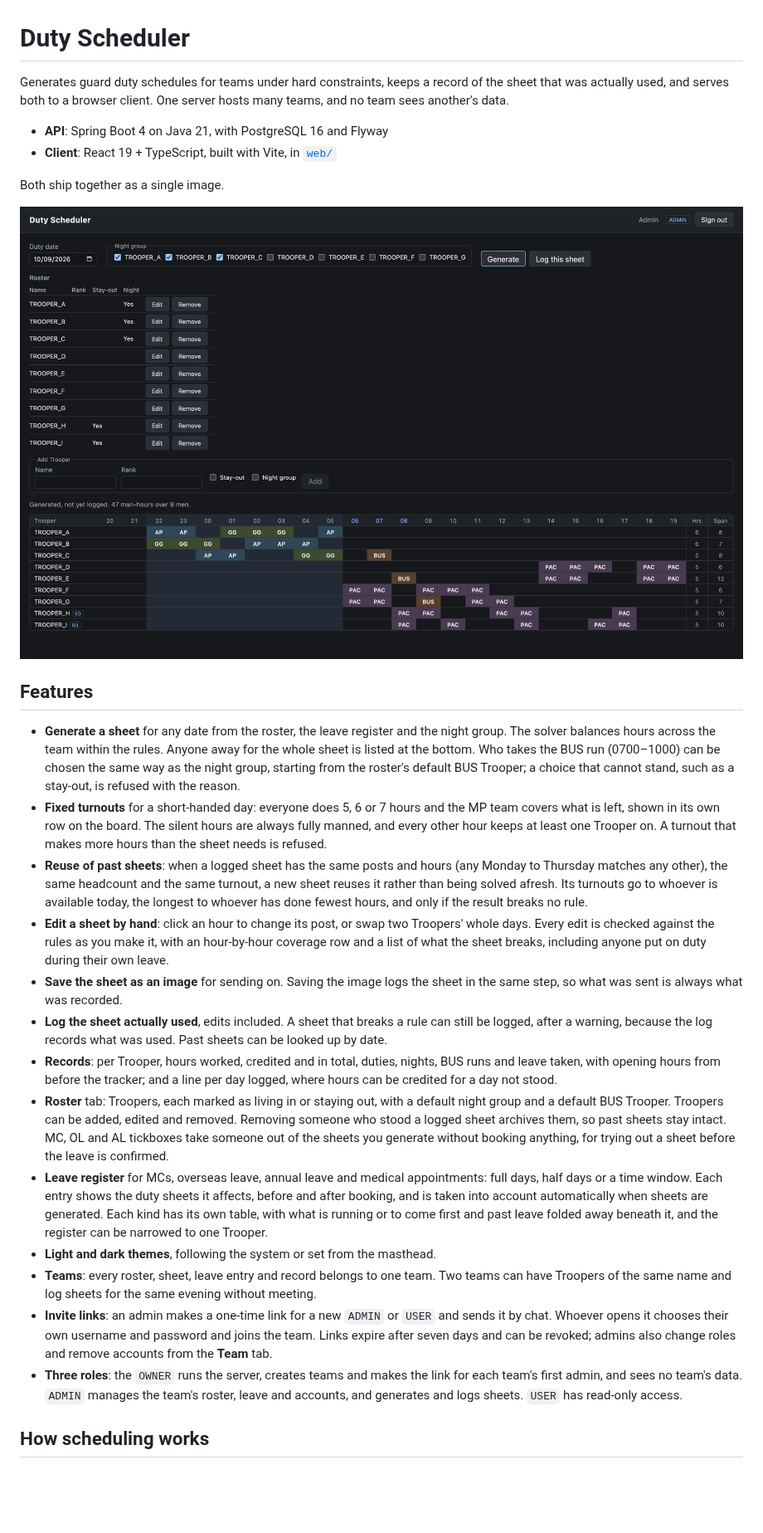
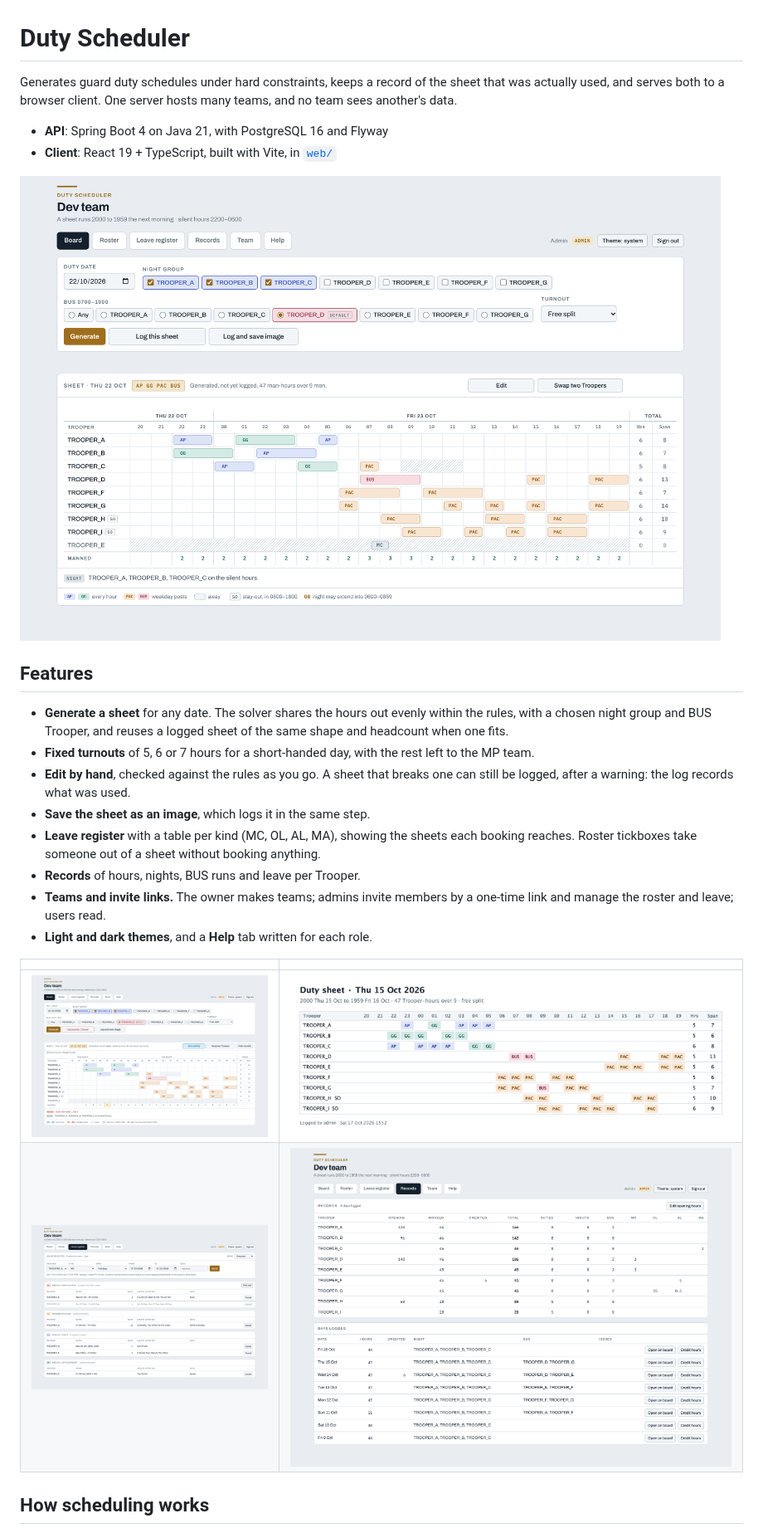
Before and after one commit to reddevil1313/duty-scheduler, a Markdown page: README.md, the part around one of its changes. Shown at 83% size. GitHub-like rendering; pictures changed too: docs/board.png (added), docs/editing.png (added), docs/leave.png (added); blank space fills up the shorter version.

Commit message:
docs: Help tab and README screenshots

```diff
--- a/README.md
+++ b/README.md
@@ -1,68 +1,36 @@
 # Duty Scheduler
 
-Generates guard duty schedules for teams under hard constraints, keeps a
-record of the sheet that was actually used, and serves both to a browser
-client. One server hosts many teams, and no team sees another's data.
+Generates guard duty schedules under hard constraints, keeps a record of the
+sheet that was actually used, and serves both to a browser client. One server
+hosts many teams, and no team sees another's data.
 
 - **API**: Spring Boot 4 on Java 21, with PostgreSQL 16 and Flyway
 - **Client**: React 19 + TypeScript, built with Vite, in [`web/`](web/)
 
-Both ship together as a single image.
-
-![The duty board: a generated Thursday sheet, with the roster above it](docs/screenshot.png)
+![The board: a generated Thursday sheet, one Trooper on MC listed at the bottom](docs/board.png)
 
 ## Features
 
-- **Generate a sheet** for any date from the roster, the leave register and the
-  night group. The solver balances hours across the team within the rules.
-  Anyone away for the whole sheet is listed at the bottom.
-  Who takes the BUS run (0700–1000) can be chosen the same way as the night
-  group, starting from the roster's default BUS Trooper; a choice that cannot
-  stand, such as a stay-out, is refused with the reason.
-- **Fixed turnouts** for a short-handed day: everyone does 5, 6 or 7 hours and
-  the MP team covers what is left, shown in its own row on the board. The
-  silent hours are always fully manned, and every other hour keeps at least one
-  Trooper on. A turnout that makes more hours than the sheet needs is refused.
-- **Reuse of past sheets**: when a logged sheet has the same posts and hours
-  (any Monday to Thursday matches any other), the same headcount and the same
-  turnout, a new sheet reuses it rather than being solved afresh. Its turnouts
-  go to whoever is available today, the longest to whoever has done fewest
-  hours, and only if the result breaks no rule.
-- **Edit a sheet by hand**: click an hour to change its post, or swap two
-  Troopers' whole days. Every edit is checked against the rules as you make it,
-  with an hour-by-hour coverage row and a list of what the sheet breaks,
-  including anyone put on duty during their own leave.
-- **Save the sheet as an image** for sending on. Saving the image logs the
-  sheet in the same step, so what was sent is always what was recorded.
-- **Log the sheet actually used**, edits included. A sheet that breaks a rule
-  can still be logged, after a warning, because the log records what was used.
-  Past sheets can be looked up by date.
-- **Records**: per Trooper, hours worked, credited and in total, duties, nights,
-  BUS runs and leave taken, with opening hours from before the tracker; and a
-  line per day logged, where hours can be credited for a day not stood.
-- **Roster** tab: Troopers, each marked as living in or staying out, with a
-  default night group and a default BUS Trooper. Troopers can be added, edited and removed. Removing
-  someone who stood a logged sheet archives them, so past sheets stay intact.
-  MC, OL and AL tickboxes take someone out of the sheets you generate without
-  booking anything, for trying out a sheet before the leave is confirmed.
-- **Leave register** for MCs, overseas leave, annual leave and medical
-  appointments: full days, half days or a time window. Each entry shows the
-  duty sheets it affects, before and after booking, and is taken into account
-  automatically when sheets are generated. Each kind has its own table, with
-  what is running or to come first and past leave folded away beneath it, and
-  the register can be narrowed to one Trooper.
-- **Light and dark themes**, following the system or set from the masthead.
-- **Teams**: every roster, sheet, leave entry and record belongs to one team.
-  Two teams can have Troopers of the same name and log sheets for the same
-  evening without meeting.
-- **Invite links**: an admin makes a one-time link for a new `ADMIN` or `USER`
-  and sends it by chat. Whoever opens it chooses their own username and
-  password and joins the team. Links expire after seven days and can be
-  revoked; admins also change roles and remove accounts from the **Team** tab.
-- **Three roles**: the `OWNER` runs the server, creates teams and makes the
-  link for each team's first admin, and sees no team's data. `ADMIN` manages
-  the team's roster, leave and accounts, and generates and logs sheets.
-  `USER` has read-only access.
+- **Generate a sheet** for any date. The solver shares the hours out evenly
+  within the rules, with a chosen night group and BUS Trooper, and reuses a
+  logged sheet of the same shape and headcount when one fits.
+- **Fixed turnouts** of 5, 6 or 7 hours for a short-handed day, with the rest
+  left to the MP team.
+- **Edit by hand**, checked against the rules as you go. A sheet that breaks
+  one can still be logged, after a warning: the log records what was used.
+- **Save the sheet as an image**, which logs it in the same step.
+- **Leave register** with a table per kind (MC, OL, AL, MA), showing the
+  sheets each booking reaches. Roster tickboxes take someone out of a sheet
+  without booking anything.
+- **Records** of hours, nights, BUS runs and leave per Trooper.
+- **Teams and invite links.** The owner makes teams; admins invite members by a
+  one-time link and manage the roster and leave; users read.
+- **Light and dark themes**, and a **Help** tab written for each role.
+
+| | |
+| --- | --- |
+| ![A hand-edited sheet, one silent hour short and flagged](docs/editing.png) | ![The image of a logged sheet](docs/sheet-image.png) |
+| ![The leave register, a table per kind](docs/leave.png) | ![Records: totals per Trooper and the days logged](docs/records.png) |
 
 ## How scheduling works
 
```
Also changed, not shown: other parts of README.md (+43 -104 lines), web/README.md (+7 -0 lines), 3 other files.
